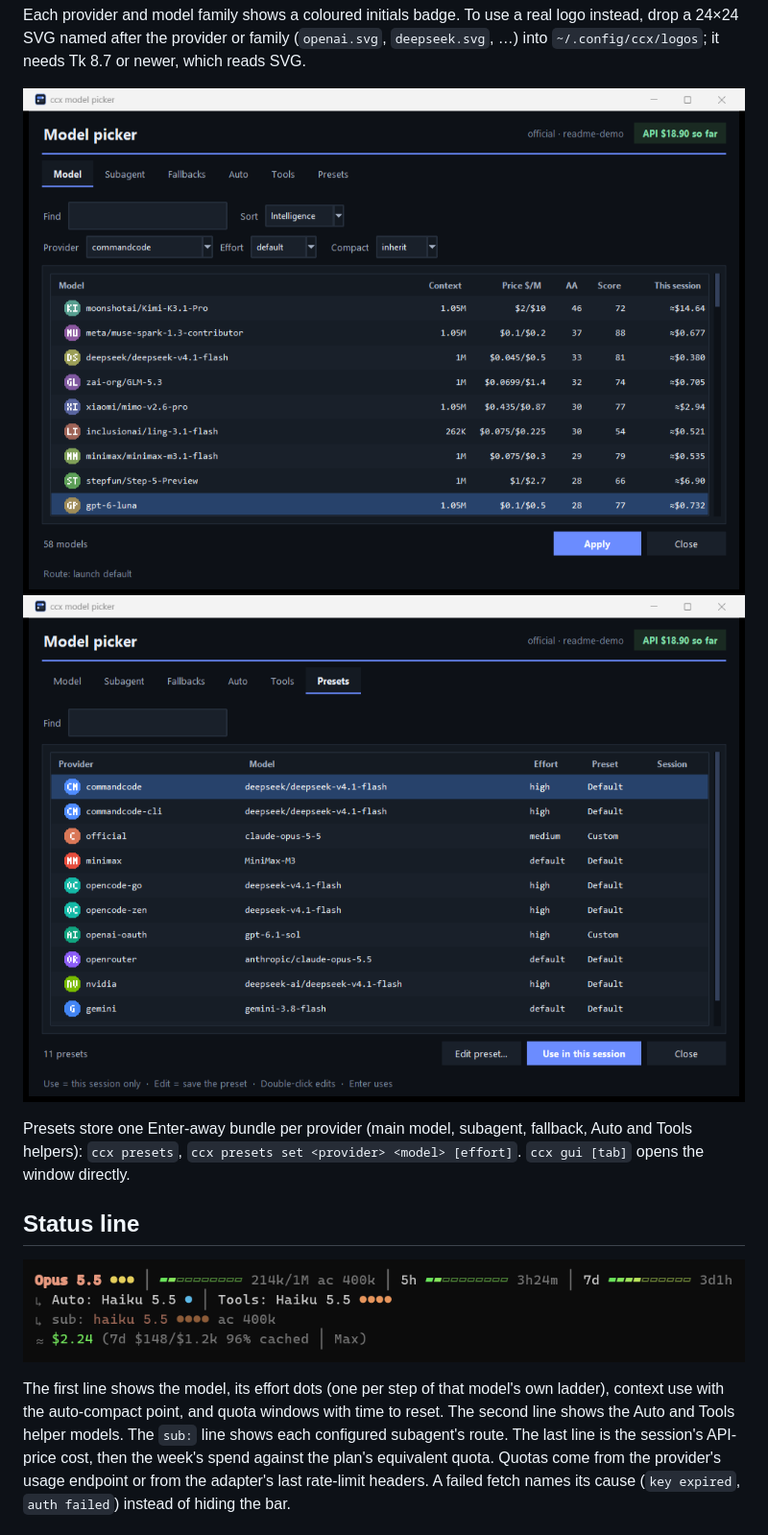
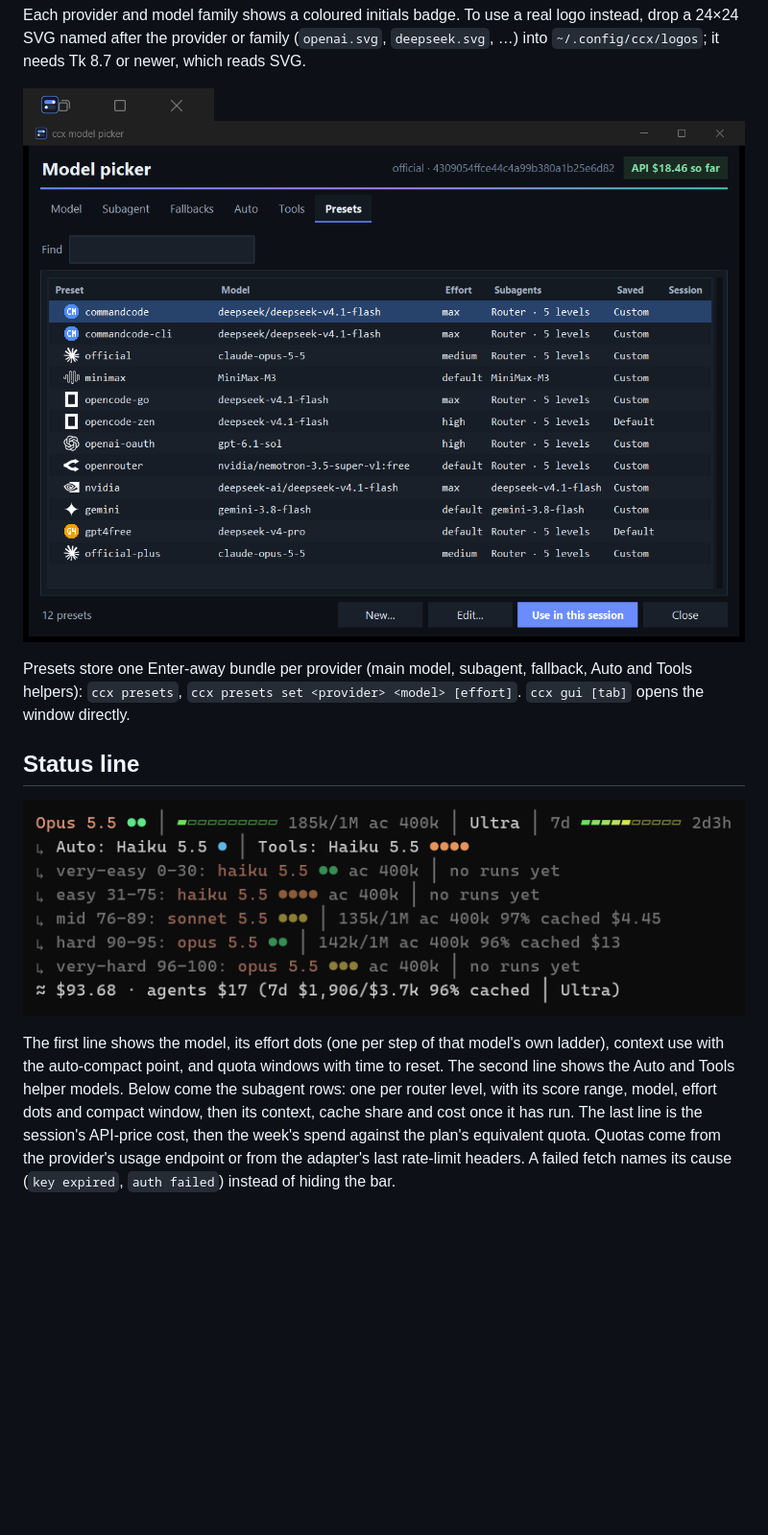
Before and after one commit to AI-Simulations/cc, a Markdown page: README.md, the part around one of its changes. Shown at 96% size. Rendered like a GitHub page; pictures changed too: docs/picker-model.png, docs/picker-presets.png, docs/statusline.png; blank space fills up the shorter version.

Commit message:
README: router screenshot, five-level status line, auto-mode note; wider price and subagent columns
Co-Authored-By: Claude Opus 5.5 <noreply@anthropic.com>

```diff
--- a/README.md
+++ b/README.md
@@ -97,7 +97,8 @@ directly.
 
 The first line shows the model, its effort dots (one per step of that model's own ladder), context
 use with the auto-compact point, and quota windows with time to reset. The second line shows the
-Auto and Tools helper models. The `sub:` line shows each configured subagent's route. The last line
+Auto and Tools helper models. Below come the subagent rows: one per router level, with its score range,
+model, effort dots and compact window, then its context, cache share and cost once it has run. The last line
 is the session's API-price cost, then the week's spend against the plan's equivalent quota. Quotas
 come from the provider's usage endpoint or from the adapter's last rate-limit headers. A failed fetch
 names its cause (`key expired`, `auth failed`) instead of hiding the bar.
```
Also changed, not shown: other parts of README.md (+8 -1 lines), docs/picker-router.png (added), 1 other file.
